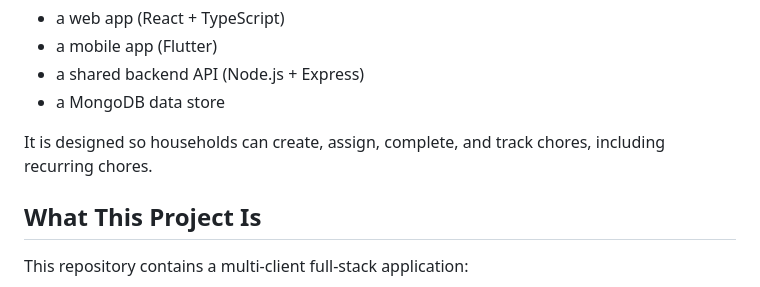
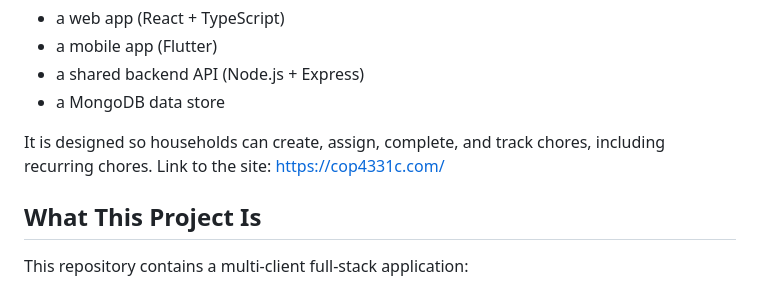
Before and after one commit to JoshuaLall/COP4331C-Group-8--MERN, a Markdown page: README.md, the part around the change. GitHub-like rendering.

Commit message:
Added link to site

```diff
--- a/README.md
+++ b/README.md
@@ -7,7 +7,7 @@ OurPlace is a household chore management system with:
 - a MongoDB data store
 
 It is designed so households can create, assign, complete, and track chores, including recurring chores.
-
+Link to the site: https://cop4331c.com/
 ## What This Project Is
 
 This repository contains a multi-client full-stack application:
```
